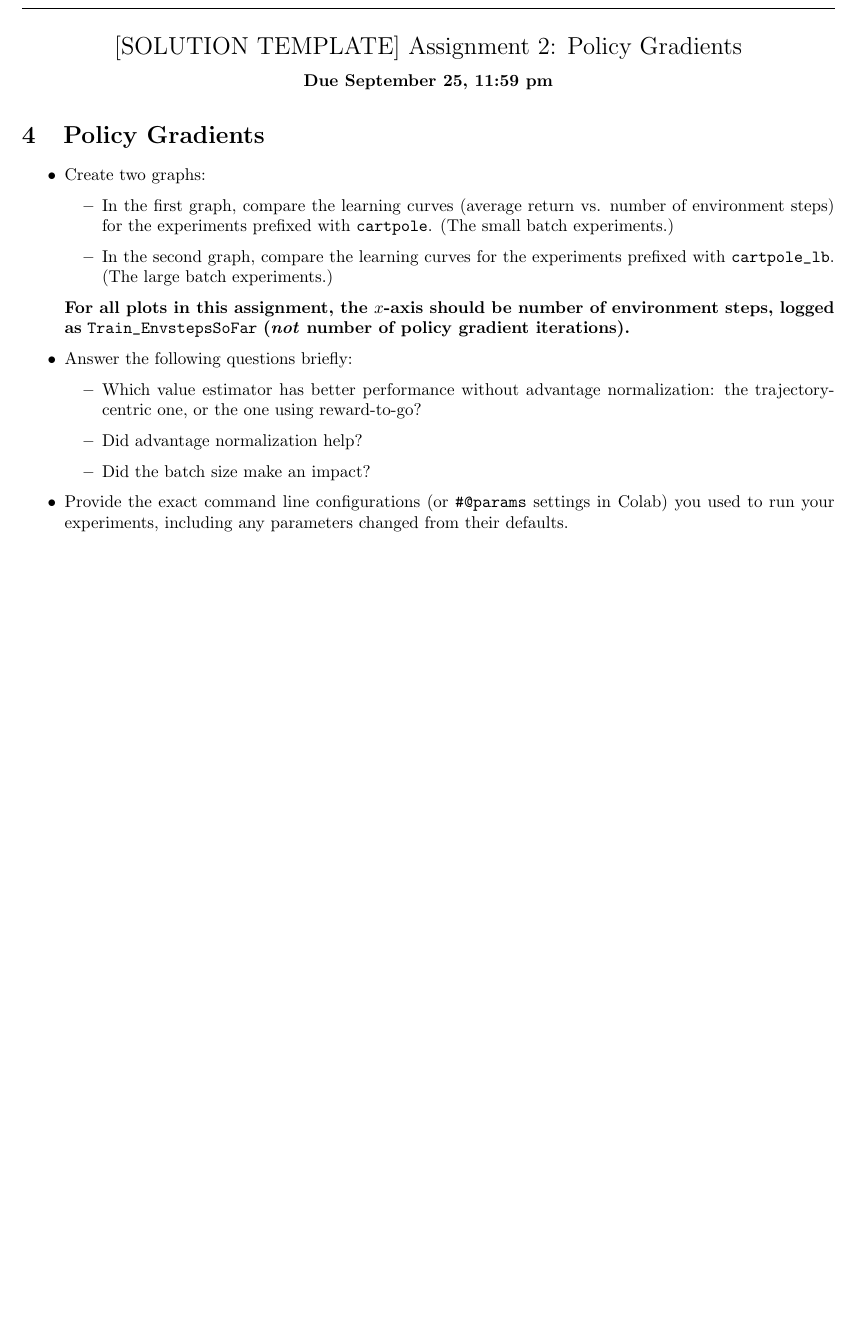
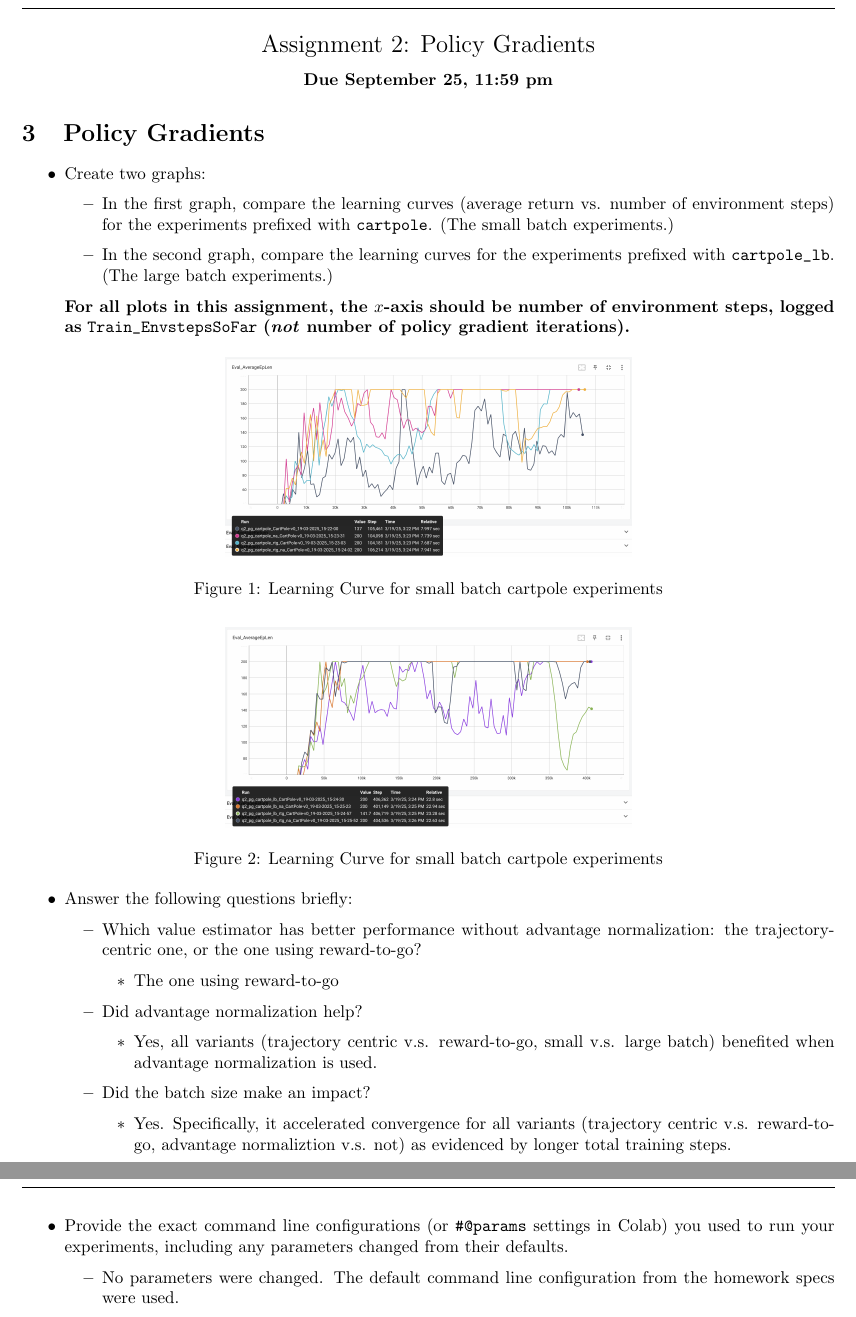
Before and after one commit to mingfei-li/berkeley-deeprl-homework, a LaTeX problem sheet (hw2/hw2_template.tex): part of page 1 of 10 before the commit and two parts of pages 1 and 2 of 11 after it, the two joined at a grey line, cut so that both start at the same text, the shorter picture padded with empty space. Compiled offline with pdfLaTeX.

Commit message:
hw2 q3 (done)

```diff
--- a/hw2/hw2_template.tex
+++ b/hw2/hw2_template.tex
@@ -15,6 +15,7 @@
 \usepackage{listings}
 \usepackage{tikz}
 \usepackage{quiver}
+\usepackage{graphicx}
 
 \newcommand{\xb}{\mathbf{x}}
 \newcommand{\yb}{\mathbf{y}}
@@ -51,12 +52,12 @@ backgroundcolor = \color{light-yellow}
 }
 
 \begin{centering}
-    {\Large [SOLUTION TEMPLATE] Assignment 2: Policy Gradients} \\
+    {\Large Assignment 2: Policy Gradients} \\
     \vspace{.25cm}
     \textbf{Due September 25, 11:59 pm} \\
 \end{centering}
 
-\setcounter{section}{3}
+\setcounter{section}{2}
 \section{Policy Gradients}
 \begin{itemize}
 \item Create two graphs:
@@ -65,13 +66,40 @@ backgroundcolor = \color{light-yellow}
 \item In the second graph, compare the learning curves for the experiments prefixed with \verb|cartpole_lb|. (The large batch experiments.)
 \end{itemize}
 \textbf{For all plots in this assignment, the $x$-axis should be number of environment steps, logged as} \verb|Train_EnvstepsSoFar| \textbf{(\textit{not} number of policy gradient iterations).}
+
+\begin{figure}[htbp]
+    \centering
+    \includegraphics[width=0.5\textwidth]{q3_cartpole_curve.png}
+    \caption{Learning Curve for small batch cartpole experiments}
+    \label{fig:q3_cartpole_curve}
+\end{figure}
+
+\begin{figure}[htbp]
+    \centering
+    \includegraphics[width=0.5\textwidth]{q3_cartpole_lb_curve.png}
+    \caption{Learning Curve for small batch cartpole experiments}
+    \label{fig:q3_cartpole_lb_curve}
+\end{figure}
+
 \item Answer the following questions briefly:
 \begin{itemize}
 \item Which value estimator has better performance without advantage normalization: the trajectory-centric one, or the one using reward-to-go?
+\begin{itemize}
+    \item The one using reward-to-go
+\end{itemize}
 \item Did advantage normalization help?
+\begin{itemize}
+    \item Yes, all variants (trajectory centric v.s. reward-to-go, small v.s. large batch) benefited when advantage normalization is used.
+\end{itemize}
 \item Did the batch size make an impact?
+\begin{itemize}
+    \item Yes. Specifically, it accelerated convergence for all variants (trajectory centric v.s. reward-to-go, advantage normaliztion v.s. not) as evidenced by longer total training steps.
+\end{itemize}
 \end{itemize}
 \item Provide the exact command line configurations (or \texttt{\#@params} settings in Colab) you used to run your experiments, including any parameters changed from their defaults.
+\begin{itemize}
+    \item No parameters were changed. The default command line configuration from the homework specs were used.
+\end{itemize}
 \end{itemize}
 
 \newpage\section{Neural Network Baseline}
```
Also changed, not shown: hw2/hw2_template.pdf (added), hw2/q3_cartpole_curve.png (added), hw2/q3_cartpole_lb_curve.png (added), 16 other files.
